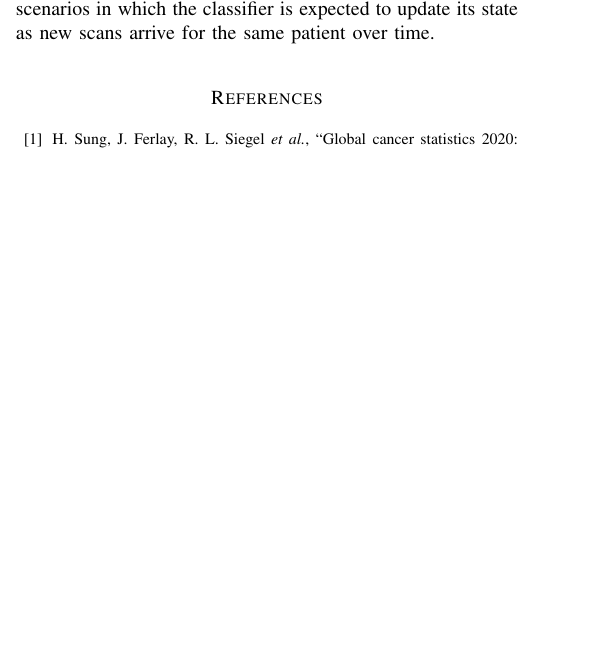
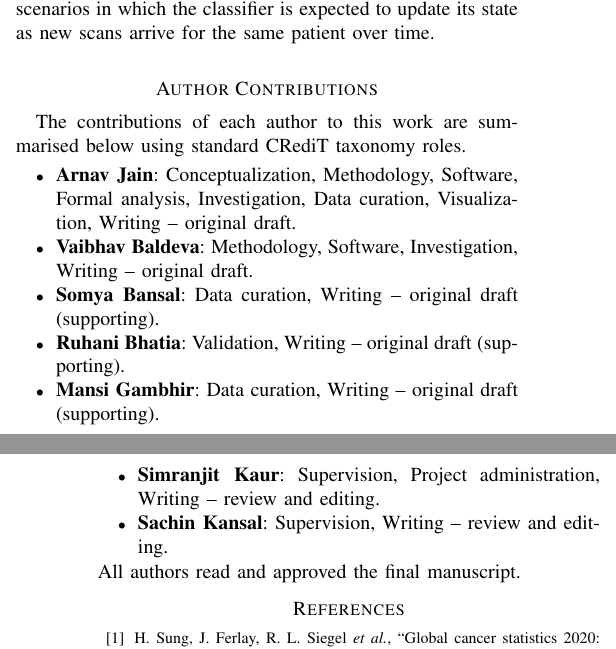
Before and after one commit to Arnavsmayan/TOPSIS-For-Pre-Trained-Models, a LaTeX paper (new_capstone/samplepaper.tex): part of one column of page 9 of 10 before the commit and two parts of the columns of pages 9 and 10 of 10 after it, the two joined at a grey line, cut so that both start at the same text, the shorter picture padded with empty space. Compiled offline with pdfLaTeX.

Commit message:
Capstone: add Author Contributions section (CRediT taxonomy) before References

```diff
--- a/new_capstone/samplepaper.tex
+++ b/new_capstone/samplepaper.tex
@@ -476,6 +476,19 @@ Beyond the raw performance numbers the paper leaned on SHAP based post hoc inter
 The overall message of this study is that latent level multimodal fusion is a workable strategy for automated breast cancer analysis. It offers robustness under input noise, a measurable performance gap over the unimodal baseline in the reported ablation, and a route to per prediction interpretability through SHAP. Three concrete directions look promising for follow on work. First, validation of the pipeline on larger and clinically more diverse cohorts ideally with multi site acquisition variability and biopsy confirmed labels. Second, replacement of the current concatenation based fusion with explicit cross modal attention layers between the two backbones so that mammographic and thermographic evidence can weight each other adaptively rather than uniformly. Third, extension of the pipeline to longitudinal and near real time diagnostic scenarios in which the classifier is expected to update its state as new scans arrive for the same patient over time.
 
 
+\section*{Author Contributions}
+The contributions of each author to this work are summarised below using standard CRediT taxonomy roles.
+\begin{itemize}
+    \item \textbf{Arnav Jain}: Conceptualization, Methodology, Software, Formal analysis, Investigation, Data curation, Visualization, Writing \textendash{} original draft.
+    \item \textbf{Vaibhav Baldeva}: Methodology, Software, Investigation, Writing \textendash{} original draft.
+    \item \textbf{Somya Bansal}: Data curation, Writing \textendash{} original draft (supporting).
+    \item \textbf{Ruhani Bhatia}: Validation, Writing \textendash{} original draft (supporting).
+    \item \textbf{Mansi Gambhir}: Data curation, Writing \textendash{} original draft (supporting).
+    \item \textbf{Simranjit Kaur}: Supervision, Project administration, Writing \textendash{} review and editing.
+    \item \textbf{Sachin Kansal}: Supervision, Writing \textendash{} review and editing.
+\end{itemize}
+All authors read and approved the final manuscript.
+
 \bibliography{refs}
 \bibliographystyle{IEEEtran}
 
```
